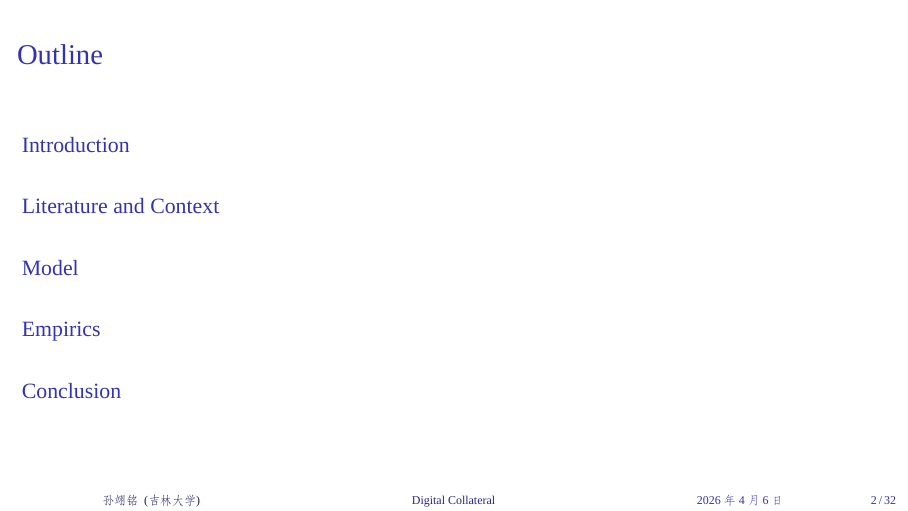
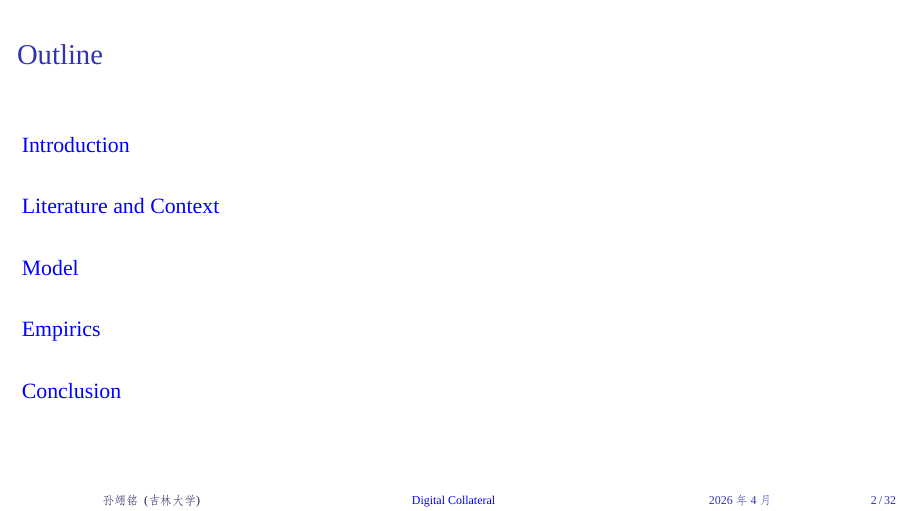
Before and after one commit to EamonSuen/Digital-Collateral, LaTeX slides (main.tex): page 2 of 32. Compiled offline with XeLaTeX; a missing font is replaced by an installed copy or a similar font.

Commit message:
hypersetup

```diff
--- a/main.tex
+++ b/main.tex
@@ -28,6 +28,17 @@
   showstringspaces = false,
 }
 \usepackage{hyperref}
+
+\hypersetup{
+    colorlinks=true,        % true: 字体着色; false: 使用方框
+    linkcolor=blue,        % 内部链接颜色 (公式、图表引用) -> 建议用 black 或 blue
+    citecolor=blue,        % 参考文献引用颜色 -> 建议用 black 或 blue
+    urlcolor=blue,          % 网址链接颜色
+    bookmarks=true,         % 生成 PDF 书签
+    bookmarksnumbered=true, % 书签中显示章节编号
+    pdftitle={Digital Collateral}, % PDF 文件属性中的标题
+    pdfauthor={孙翊铭-吉林大学}     % PDF 文件属性中的作者
+}
 \usepackage{appendixnumberbeamer}
 
 \usepackage[
@@ -105,7 +116,7 @@
 \subtitle{数字抵押品 --- 来自乌干达的自然实验证据}
 \author[孙翊铭]{孙翊铭}
 \institute[吉林大学]{经济学院金融系, 吉林大学 \\ \texttt{sunym25@mails.jlu.edu.cn}}
-\date{\today}
+\date{\number\year 年 \number\month 月}
 
 \AtBeginSection[]
 {
```
Also changed, not shown: main.pdf.
